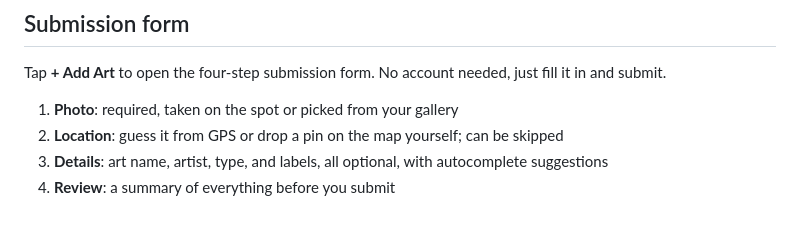
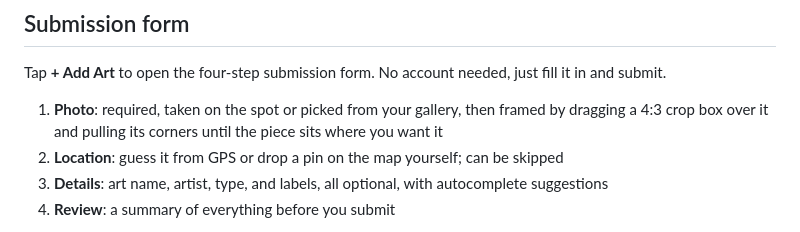
Before and after one commit to untari/street-art-quest, a Markdown page: README.md, the part around the change. Rendered like a GitHub page.

```diff
--- a/README.md
+++ b/README.md
@@ -46,7 +46,7 @@ Users submit new finds through the **+ Add Art** form. Each submission is review
 
 Tap **+ Add Art** to open the four-step submission form. No account needed, just fill it in and submit.
 
-1. **Photo**: required, taken on the spot or picked from your gallery
+1. **Photo**: required, taken on the spot or picked from your gallery, then framed by dragging a 4:3 crop box over it and pulling its corners until the piece sits where you want it
 2. **Location**: guess it from GPS or drop a pin on the map yourself; can be skipped
 3. **Details**: art name, artist, type, and labels, all optional, with autocomplete suggestions
 4. **Review**: a summary of everything before you submit
```
